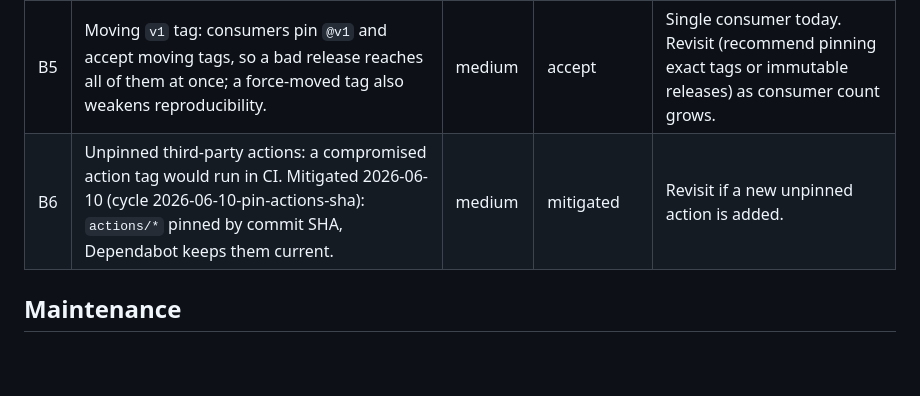
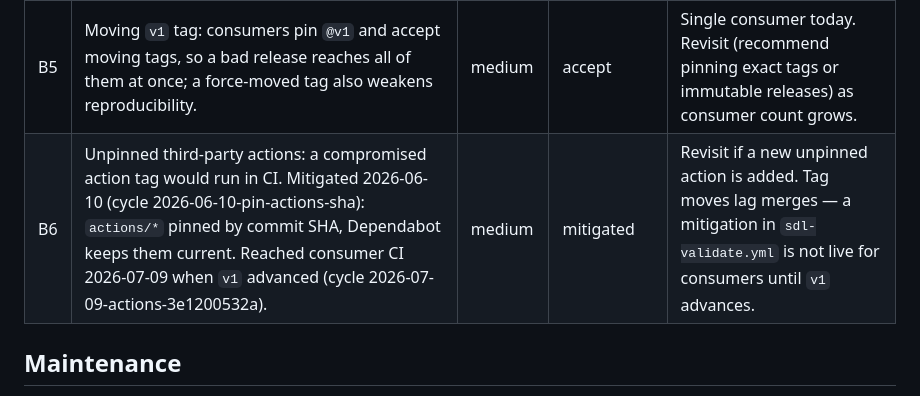
Before and after one commit to savioke/sdl, a Markdown page: docs/sdl/baseline.md, the part around the change. Drawn GitHub-style; blank space fills up the shorter version.

Commit message:
sdl: record that B6 mitigation reached consumers on v1 tag move
Co-Authored-By: Claude Fable 5 <noreply@anthropic.com>
Claude-Session: https://claude.ai/code/session_01WWmbEKb233kkwpRMpeJ1NX

```diff
--- a/docs/sdl/baseline.md
+++ b/docs/sdl/baseline.md
@@ -56,7 +56,7 @@ No confidentiality assets: the repo is public and holds no secrets or customer d
 | B3 | Workstation scripts run with developer privileges: `install.sh` / `sync-to-repo.sh` write into `~/.claude`, `~/.copilot`, and target repos. | medium | accept | Small, auditable, `shellcheck`-gated. Revisit if the scripts gain network fetches or privileged operations. |
 | B4 | Publicly-callable reusable workflow: any GitHub repo can call `sdl-validate.yml@v1`. By design (fork-PR validation); it runs only against the caller's checkout with the caller's token and exposes no savioke secret. | low | accept | Revisit if any secret is ever introduced into the workflow. |
 | B5 | Moving `v1` tag: consumers pin `@v1` and accept moving tags, so a bad release reaches all of them at once; a force-moved tag also weakens reproducibility. | medium | accept | Single consumer today. Revisit (recommend pinning exact tags or immutable releases) as consumer count grows. |
-| B6 | Unpinned third-party actions: a compromised action tag would run in CI. Mitigated 2026-06-10 (cycle 2026-06-10-pin-actions-sha): `actions/*` pinned by commit SHA, Dependabot keeps them current. | medium | mitigated | Revisit if a new unpinned action is added. |
+| B6 | Unpinned third-party actions: a compromised action tag would run in CI. Mitigated 2026-06-10 (cycle 2026-06-10-pin-actions-sha): `actions/*` pinned by commit SHA, Dependabot keeps them current. Reached consumer CI 2026-07-09 when `v1` advanced (cycle 2026-07-09-actions-3e1200532a). | medium | mitigated | Revisit if a new unpinned action is added. Tag moves lag merges — a mitigation in `sdl-validate.yml` is not live for consumers until `v1` advances. |
 
 ## Maintenance
 
```
Also changed, not shown: 1 other file.
